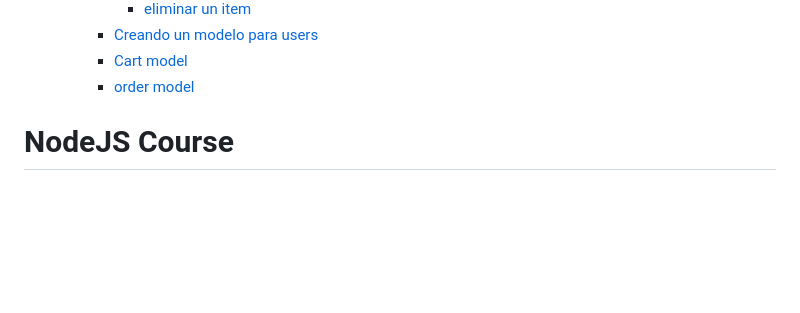
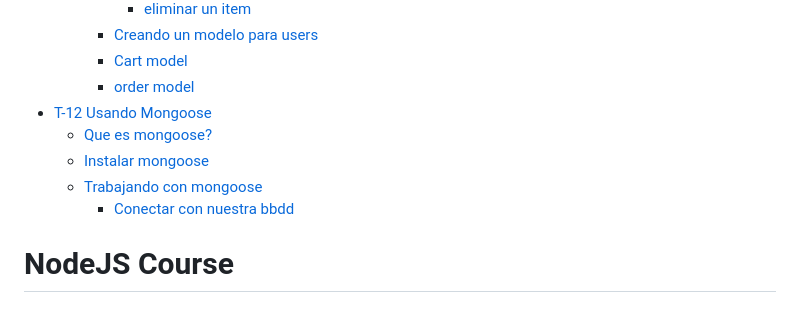
Before and after one commit to davidMartinVergues/NodeJS, a Markdown page: README.md, the part around one of its changes. GitHub-like rendering; blank space fills up the shorter version.

```diff
--- a/README.md
+++ b/README.md
@@ -129,6 +129,11 @@
     - [Creando un modelo para users](#creando-un-modelo-para-users)
     - [Cart model](#cart-model)
     - [order model](#order-model)
+- [T-12 Usando Mongoose](#t-12-usando-mongoose)
+  - [Que es mongoose?](#que-es-mongoose)
+  - [Instalar mongoose](#instalar-mongoose)
+  - [Trabajando con mongoose](#trabajando-con-mongoose)
+    - [Conectar con nuestra bbdd](#conectar-con-nuestra-bbdd)
 
 
 
```
Also changed, not shown: other parts of README.md (+45 -1 lines), img/img-46.png (added), 12 other files.
